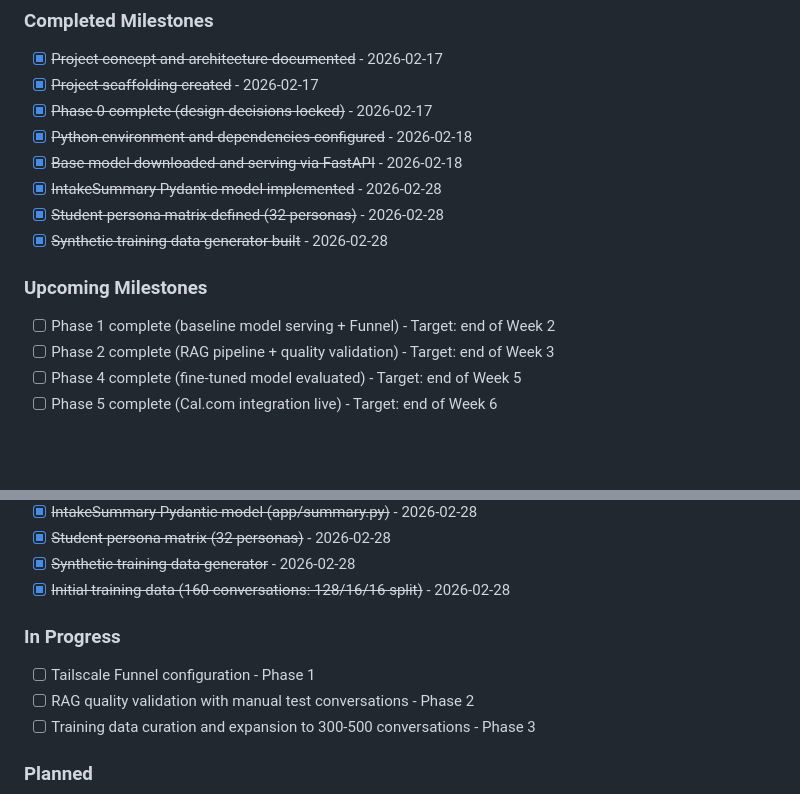
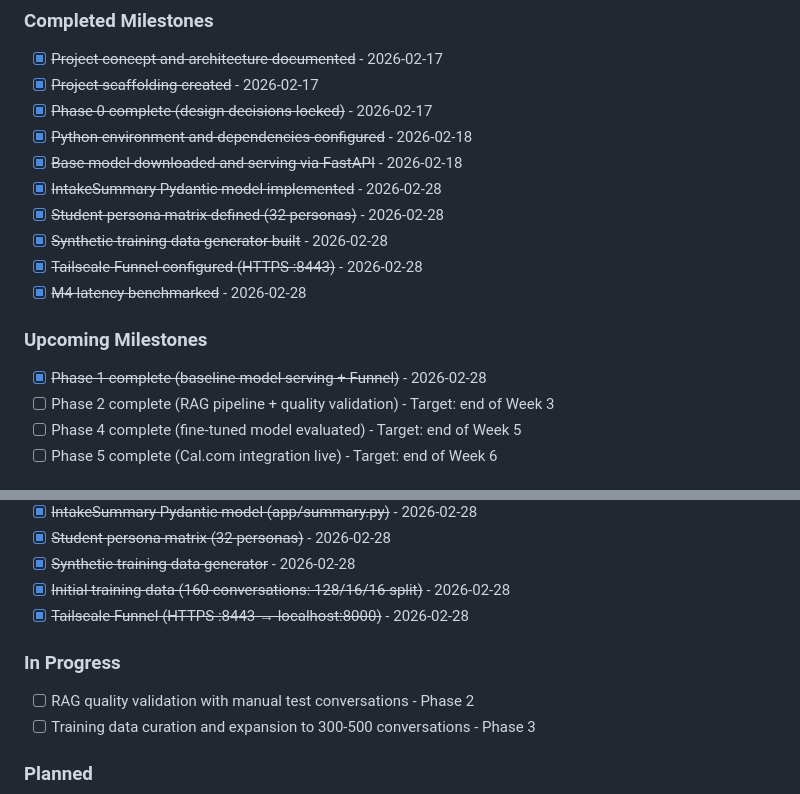
Before and after one commit to francojc/office-hours-intake-bot, a Markdown page: specs/progress.md, 2 parts joined by grey strips. Drawn GitHub-style; blank space fills up the shorter version.

```diff
--- a/specs/progress.md
+++ b/specs/progress.md
@@ -60,10 +63,12 @@
 - [x] ~~IntakeSummary Pydantic model implemented~~ - 2026-02-28
 - [x] ~~Student persona matrix defined (32 personas)~~ - 2026-02-28
 - [x] ~~Synthetic training data generator built~~ - 2026-02-28
+- [x] ~~Tailscale Funnel configured (HTTPS :8443)~~ - 2026-02-28
+- [x] ~~M4 latency benchmarked~~ - 2026-02-28
 
 ### Upcoming Milestones
 
-- [ ] Phase 1 complete (baseline model serving + Funnel) - Target: end of Week 2
+- [x] ~~Phase 1 complete (baseline model serving + Funnel)~~ - 2026-02-28
 - [ ] Phase 2 complete (RAG pipeline + quality validation) - Target: end of Week 3
 - [ ] Phase 4 complete (fine-tuned model evaluated) - Target: end of Week 5
 - [ ] Phase 5 complete (Cal.com integration live) - Target: end of Week 6
@@ -105,10 +110,10 @@
 - [x] ~~Student persona matrix (32 personas)~~ - 2026-02-28
 - [x] ~~Synthetic training data generator~~ - 2026-02-28
 - [x] ~~Initial training data (160 conversations: 128/16/16 split)~~ - 2026-02-28
+- [x] ~~Tailscale Funnel (HTTPS :8443 → localhost:8000)~~ - 2026-02-28
 
 ### In Progress
 
-- [ ] Tailscale Funnel configuration - Phase 1
 - [ ] RAG quality validation with manual test conversations - Phase 2
 - [ ] Training data curation and expansion to 300-500 conversations - Phase 3
 
```
Also changed, not shown: other parts of specs/progress.md (+12 -6 lines), CLAUDE.md (+4 -3 lines), specs/planning.md (+3 -2 lines).
